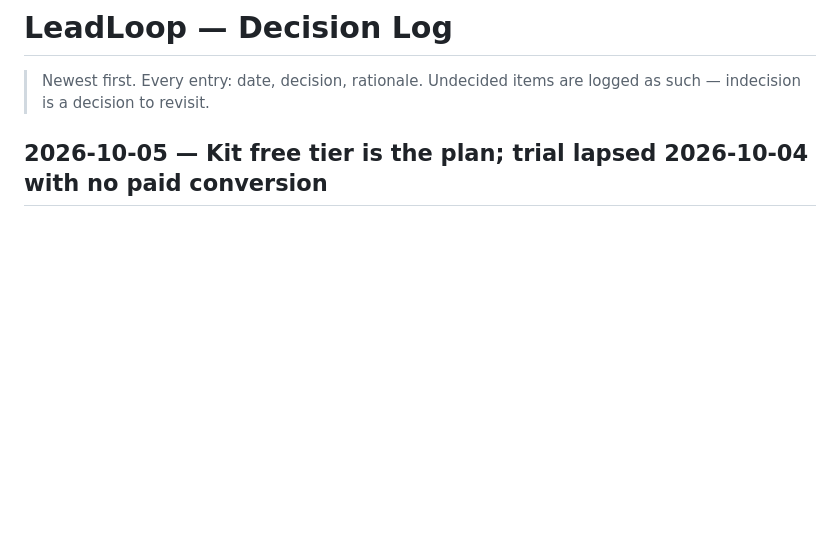
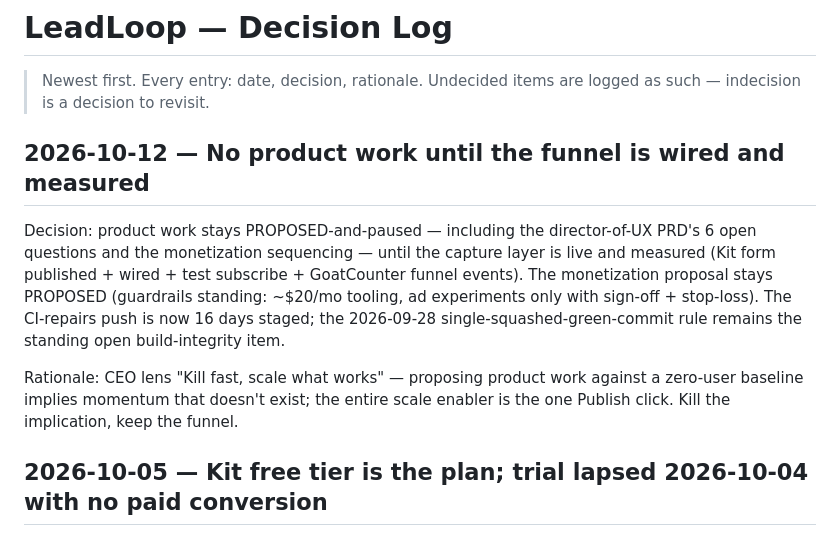
Before and after one commit to aashithk/leadloop, a Markdown page: docs/product/DECISIONS.md, the part around the change. Drawn GitHub-style; blank space fills up the shorter version.

Commit message:
docs(product): decisions 2026-10-12

```diff
--- a/docs/product/DECISIONS.md
+++ b/docs/product/DECISIONS.md
@@ -1,6 +1,12 @@
 # LeadLoop — Decision Log
 
 > Newest first. Every entry: date, decision, rationale. Undecided items are logged as such — indecision is a decision to revisit.
+
+## 2026-10-12 — No product work until the funnel is wired and measured
+
+Decision: product work stays PROPOSED-and-paused — including the director-of-UX PRD's 6 open questions and the monetization sequencing — until the capture layer is live and measured (Kit form published + wired + test subscribe + GoatCounter funnel events). The monetization proposal stays PROPOSED (guardrails standing: ~$20/mo tooling, ad experiments only with sign-off + stop-loss). The CI-repairs push is now 16 days staged; the 2026-09-28 single-squashed-green-commit rule remains the standing open build-integrity item.
+
+Rationale: CEO lens "Kill fast, scale what works" — proposing product work against a zero-user baseline implies momentum that doesn't exist; the entire scale enabler is the one Publish click. Kill the implication, keep the funnel.
 
 ## 2026-10-05 — Kit free tier is the plan; trial lapsed 2026-10-04 with no paid conversion
 
```
